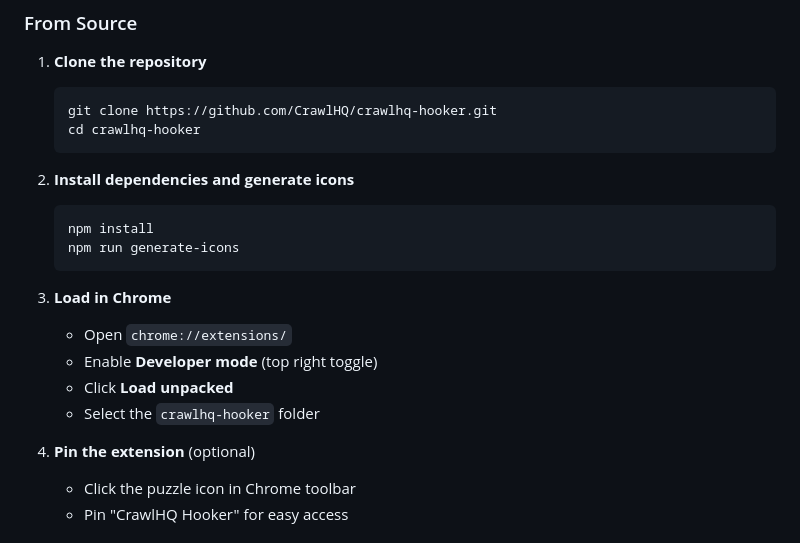
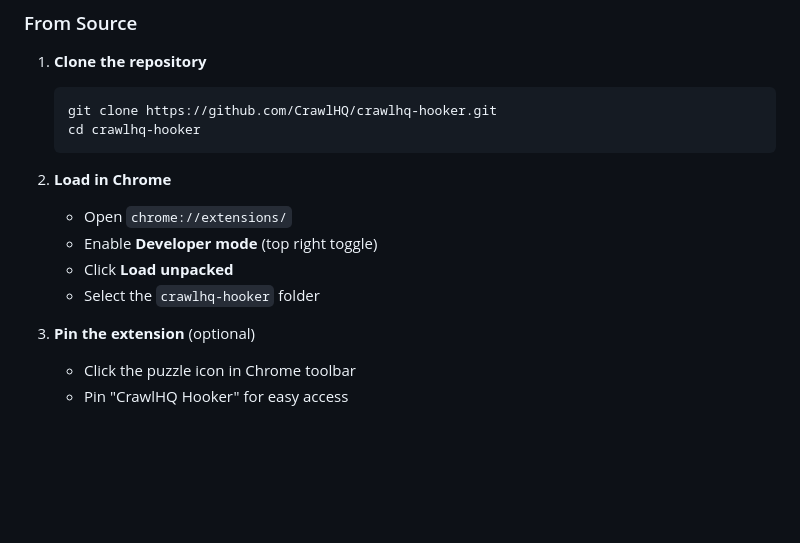
Before and after one commit to CrawlHQ/crawlhq-hooker, a Markdown page: README.md, the part around the change. Rendered like a GitHub page; blank space fills up the shorter version.

Commit message:
Remove npm install step from README

````diff
--- a/README.md
+++ b/README.md
@@ -57,19 +57,13 @@ A powerful Chrome extension that detects, hooks, and visualizes browser fingerpr
    cd crawlhq-hooker
    ```
 
-2. **Install dependencies and generate icons**
-   ```bash
-   npm install
-   npm run generate-icons
-   ```
-
-3. **Load in Chrome**
+2. **Load in Chrome**
    - Open `chrome://extensions/`
    - Enable **Developer mode** (top right toggle)
    - Click **Load unpacked**
    - Select the `crawlhq-hooker` folder
 
-4. **Pin the extension** (optional)
+3. **Pin the extension** (optional)
    - Click the puzzle icon in Chrome toolbar
    - Pin "CrawlHQ Hooker" for easy access
 
````
